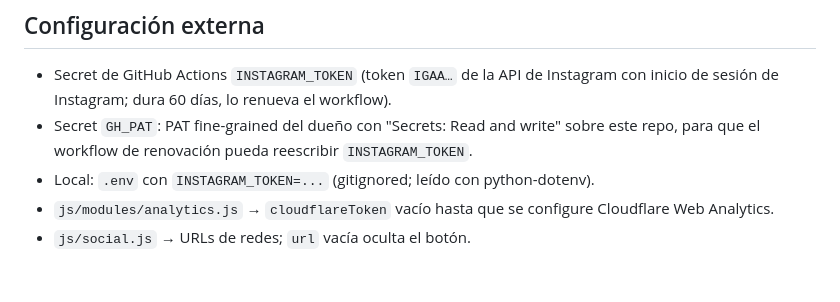
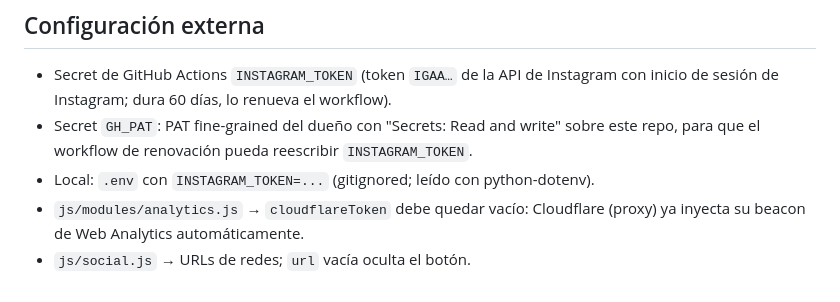
Before and after one commit to Iyov/DoubleImpactStore, a Markdown page: CLAUDE.md, the part around the change. Rendered like a GitHub page.

```diff
--- a/CLAUDE.md
+++ b/CLAUDE.md
@@ -97,5 +97,5 @@ La fuente de GitHub Pages es "Deploy from a branch" (`main`, raíz): el build au
 - Secret de GitHub Actions `INSTAGRAM_TOKEN` (token `IGAA…` de la API de Instagram con inicio de sesión de Instagram; dura 60 días, lo renueva el workflow).
 - Secret `GH_PAT`: PAT fine-grained del dueño con "Secrets: Read and write" sobre este repo, para que el workflow de renovación pueda reescribir `INSTAGRAM_TOKEN`.
 - Local: `.env` con `INSTAGRAM_TOKEN=...` (gitignored; leído con python-dotenv).
-- `js/modules/analytics.js` → `cloudflareToken` vacío hasta que se configure Cloudflare Web Analytics.
+- `js/modules/analytics.js` → `cloudflareToken` debe quedar vacío: Cloudflare (proxy) ya inyecta su beacon de Web Analytics automáticamente.
 - `js/social.js` → URLs de redes; `url` vacía oculta el botón.
```
Also changed, not shown: docs/PLAN-MEJORAS.md (+1 -2 lines).
